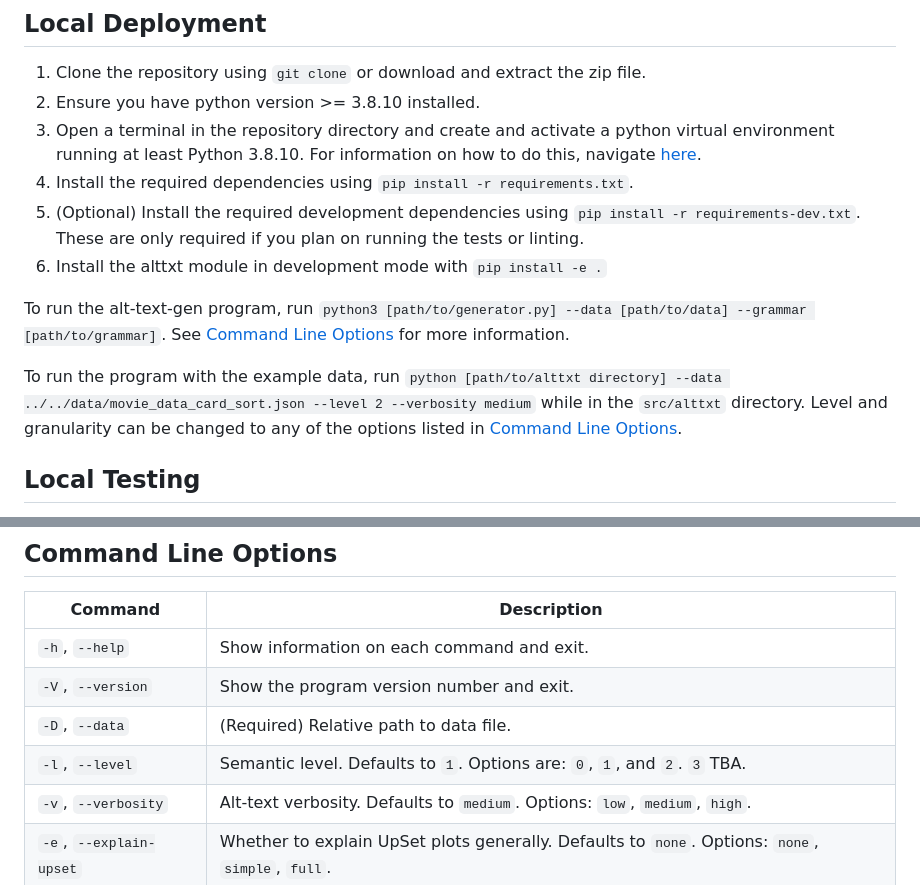
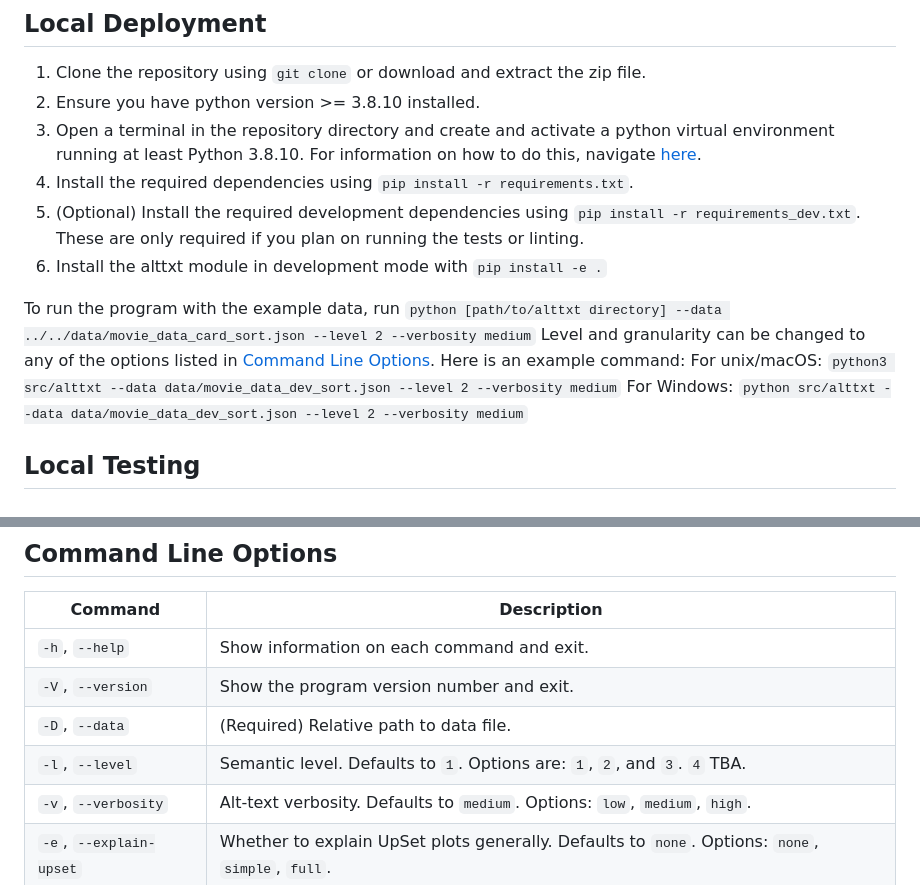
Before and after one commit to visdesignlab/upset-alt-txt-gen, a Markdown page: README.md, 2 parts joined by grey strips. Drawn GitHub-style.

Commit message:
updated command

```diff
--- a/README.md
+++ b/README.md
@@ -14,13 +14,15 @@ Transactions on Visualization & Computer Graphics (Proc. IEEE VIS).
 2. Ensure you have python version >= 3.8.10 installed.
 3. Open a terminal in the repository directory and create and activate a python virtual environment running at least Python 3.8.10. For information on how to do this, navigate [here](https://docs.python.org/3/library/venv.html).
 4. Install the required dependencies using `pip install -r requirements.txt`.
-5. (Optional) Install the required development dependencies using `pip install -r requirements-dev.txt`. These are only required if you plan on running the tests or linting.
+5. (Optional) Install the required development dependencies using `pip install -r requirements_dev.txt`. These are only required if you plan on running the tests or linting.
 6. Install the alttxt module in development mode with `pip install -e .`
 
-To run the alt-text-gen program, run `python3 [path/to/generator.py] --data [path/to/data] --grammar [path/to/grammar]`. See [Command Line Options](#command-line-options) for more information.
 
-To run the program with the example data, run `python [path/to/alttxt directory] --data ../../data/movie_data_card_sort.json --level 2 --verbosity medium` while in the `src/alttxt` directory.
+To run the program with the example data, run `python [path/to/alttxt directory] --data ../../data/movie_data_card_sort.json --level 2 --verbosity medium`
 Level and granularity can be changed to any of the options listed in [Command Line Options](#command-line-options).
+Here is an example command:
+    For unix/macOS: `python3 src/alttxt --data data/movie_data_dev_sort.json --level 2 --verbosity medium`
+    For Windows: `python src/alttxt --data data/movie_data_dev_sort.json --level 2 --verbosity medium`
 
 ## Local Testing
 
@@ -40,7 +42,7 @@ To run the entire suite of tests at once, use `tox`.
 | `-h`, `--help`         | Show information on each command and exit.                                                      |
 | `-V`, `--version`      | Show the program version number and exit.                                                       |
 | `-D`, `--data`         | (Required) Relative path to data file.                                                          |
-| `-l`, `--level`        | Semantic level. Defaults to `1`. Options are: `0`, `1`, and `2`. `3` TBA.                       |
+| `-l`, `--level`        | Semantic level. Defaults to `1`. Options are: `1`, `2`, and `3`. `4` TBA.                       |
 | `-v`, `--verbosity`    | Alt-text verbosity. Defaults to `medium`. Options: `low`, `medium`, `high`.                     |
 | `-e`, `--explain-upset`| Whether to explain UpSet plots generally. Defaults to `none`. Options: `none`, `simple`, `full`.|
 | `-t`, `--title`        | A title for the plot; used in some generations. Defaults to `has no title`.                     |
```
